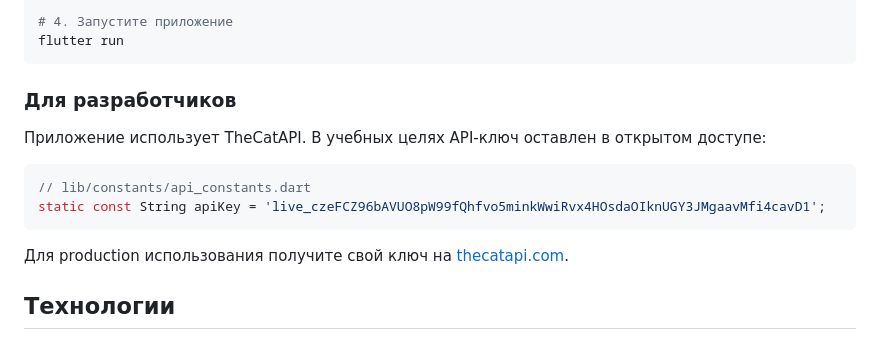
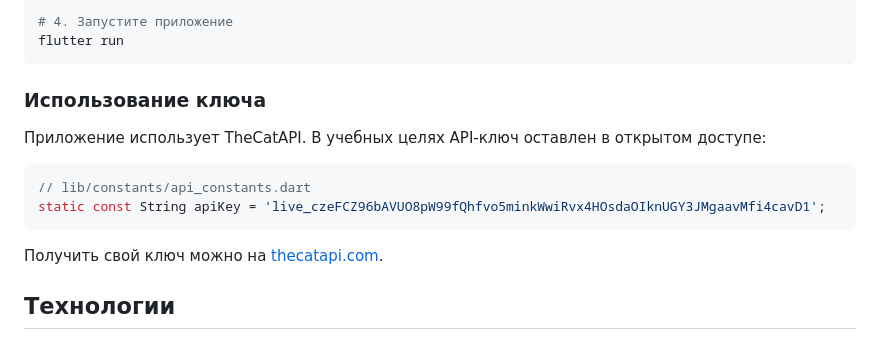
Before and after one commit to GlebEdu/CatTinder-Flutter-HW1, a Markdown page: README.md, the part around the change. Drawn GitHub-style.

````diff
--- a/README.md
+++ b/README.md
@@ -69,7 +69,7 @@ flutter pub get
 flutter run
 ```
 
-### Для разработчиков
+### Использование ключа
 Приложение использует TheCatAPI. В учебных целях API-ключ оставлен в открытом доступе:
 
 ```dart
@@ -77,7 +77,7 @@ flutter run
 static const String apiKey = 'live_czeFCZ96bAVUO8pW99fQhfvo5minkWwiRvx4HOsdaOIknUGY3JMgaavMfi4cavD1';
 ```
 
-Для production использования получите свой ключ на [thecatapi.com](https://thecatapi.com/signup).
+Получить свой ключ можно на [thecatapi.com](https://thecatapi.com/signup).
 
 ## Технологии
 
````
